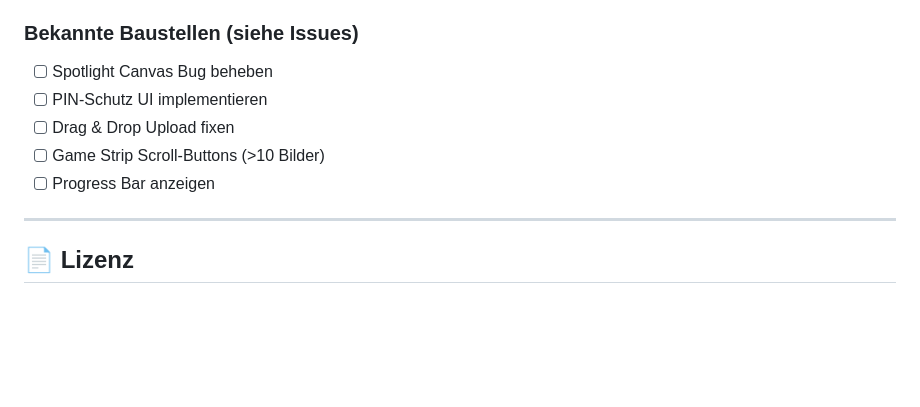
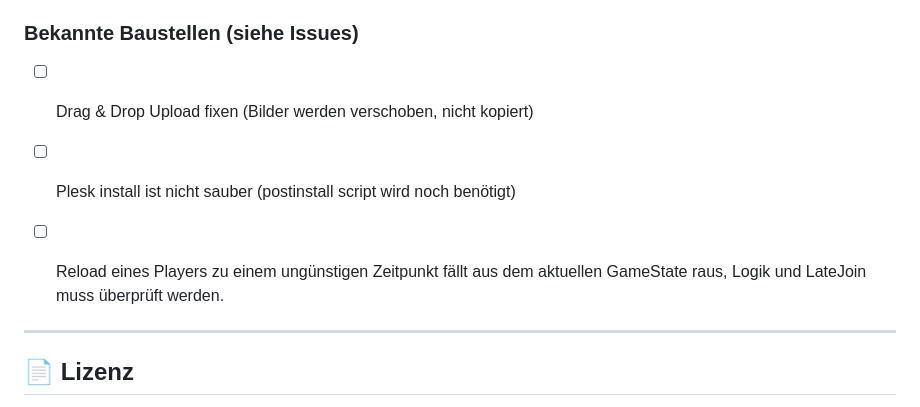
Before and after one commit to hndrk-fegko/LichtBlick, a Markdown page: README.md, the part around the change. Rendered like a GitHub page; blank space fills up the shorter version.

Commit message:
Revise known issues section in README
Updated known issues in README with additional details.

```diff
--- a/README.md
+++ b/README.md
@@ -485,11 +485,10 @@ Beiträge sind willkommen! Bitte beachte:
 
 ### Bekannte Baustellen (siehe Issues)
 
-- [ ] Spotlight Canvas Bug beheben
-- [ ] PIN-Schutz UI implementieren
-- [ ] Drag & Drop Upload fixen
-- [ ] Game Strip Scroll-Buttons (>10 Bilder)
-- [ ] Progress Bar anzeigen
+- [ ] Drag & Drop Upload fixen (Bilder werden verschoben, nicht kopiert)
+- [ ] Plesk install ist nicht sauber (postinstall script wird noch benötigt)
+- [ ] Reload eines Players zu einem ungünstigen Zeitpunkt fällt aus dem aktuellen GameState raus, Logik und LateJoin muss überprüft werden.
+
 
 ---
 
```
